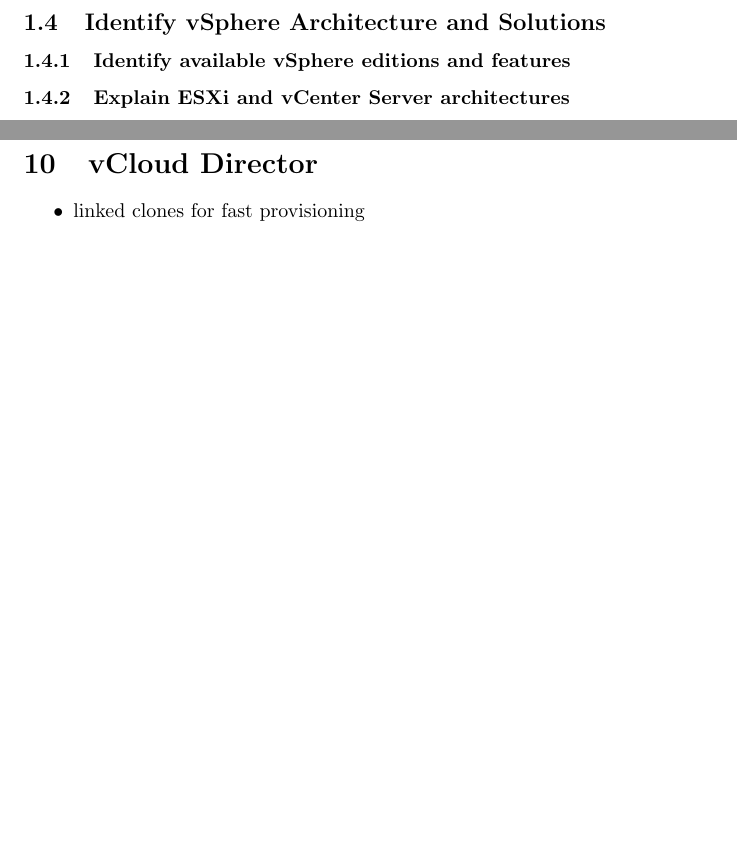
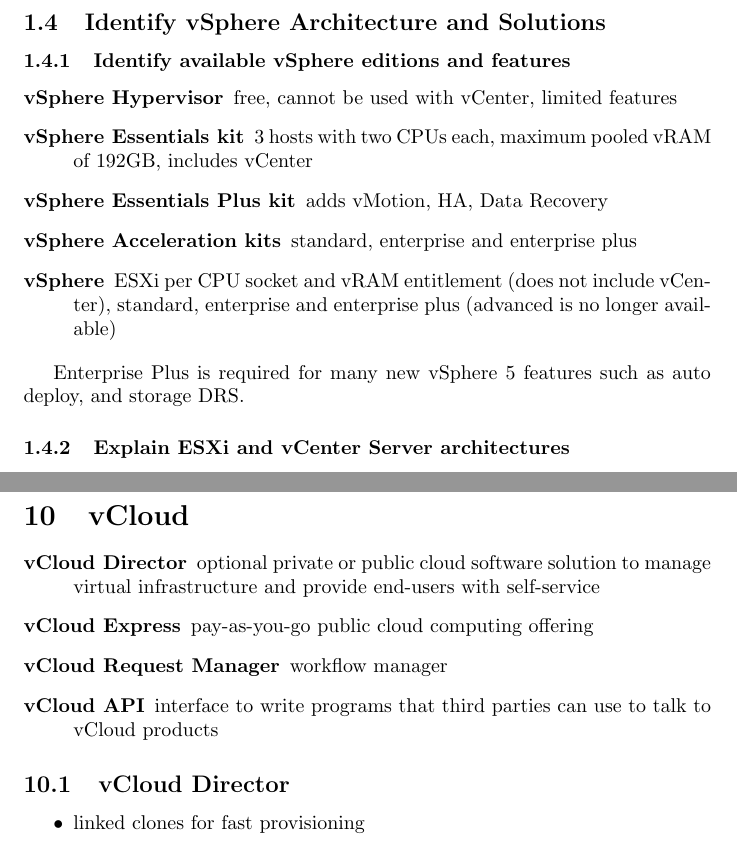
Before and after one commit to mmb/vcp_notes, a LaTeX document (vcp.tex, which reads 1.5_identify_vsphere_architecture_and_solutions.tex, vcloud.tex, vcloud_director.tex): two parts of pages 14 and 54 of 57, joined at a grey line, cut so that both start at the same text, the shorter picture padded with empty space. Compiled offline with pdfLaTeX.

Commit message:
add licensing and vCloud notes

```diff
--- a/1.5_identify_vsphere_architecture_and_solutions.tex
+++ b/1.5_identify_vsphere_architecture_and_solutions.tex
@@ -1,6 +1,29 @@
 \subsection{Identify vSphere Architecture and Solutions}
 
 \subsubsection{Identify available vSphere editions and features}
+
+\begin{description}
+
+\item[vSphere Hypervisor]
+free, cannot be used with vCenter, limited features
+
+\item[vSphere Essentials kit]
+3 hosts with two CPUs each, maximum pooled vRAM of 192GB, includes vCenter
+
+\item[vSphere Essentials Plus kit]
+adds vMotion, HA, Data Recovery
+
+\item[vSphere Acceleration kits]
+standard, enterprise and enterprise plus
+
+\item[vSphere]
+ESXi per CPU socket and vRAM entitlement (does not include vCenter), standard,
+enterprise and enterprise plus (advanced is no longer available)
+
+\end{description}
+
+Enterprise Plus is required for many new vSphere 5 features such as auto deploy,
+and storage DRS.
 
 \subsubsection{Explain ESXi and vCenter Server architectures}
 
--- /dev/null
+++ b/vcloud.tex
@@ -0,0 +1,26 @@
+\section{vCloud}
+
+\begin{description}
+
+\item[vCloud Director]
+optional private or public cloud software solution to manage virtual
+infrastructure and provide end-users with self-service
+
+\item[vCloud Express]
+pay-as-you-go public cloud computing offering
+
+\item[vCloud Request Manager]
+workflow manager
+
+\item[vCloud API]
+interface to write programs that third parties can use to talk to vCloud
+products
+
+\end{description}
+
+\subsection{vCloud Director}
+
+\begin{itemize}
+
+\item linked clones for fast provisioning
+\item vApp custom guest properties
--- a/vcloud_director.tex
+++ /dev/null
@@ -1,6 +0,0 @@
-\section{vCloud Director}
-
-\begin{itemize}
-
-\item linked clones for fast provisioning
-\item vApp custom guest properties
```
Also changed, not shown: 1.2_install_and_configure_vmware_esxi.tex (+1 -1 lines), high_availability.tex (+1 -1 lines), vcp.tex (+1 -1 lines), vcloud.tex (8 more changed lines), vcloud_director.tex (8 more changed lines).
